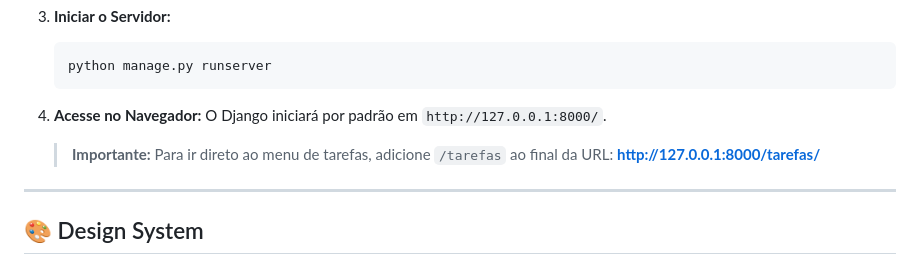
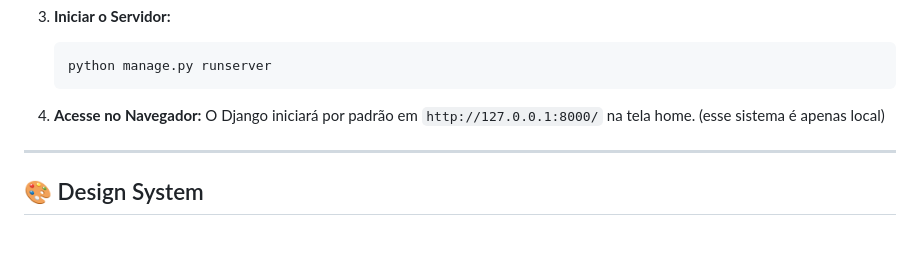
Before and after one commit to Nogz04/CRUD_Tarefas_Django, a Markdown page: README.md, the part around the change. GitHub-like rendering; blank space fills up the shorter version.

Commit message:
Documentação atualizada

````diff
--- a/README.md
+++ b/README.md
@@ -86,9 +86,7 @@ Para acessar as funcionalidades do sistema, utilize as seguintes rotas:
    ```
 
 4. **Acesse no Navegador:**
-   O Django iniciará por padrão em `http://127.0.0.1:8000/`.
-   > **Importante:** Para ir direto ao menu de tarefas, adicione `/tarefas` ao final da URL:
-   > **[http://127.0.0.1:8000/tarefas/](http://127.0.0.1:8000/tarefas/)**
+   O Django iniciará por padrão em `http://127.0.0.1:8000/` na tela home. (esse sistema é apenas local)
 
 ---
 
````
